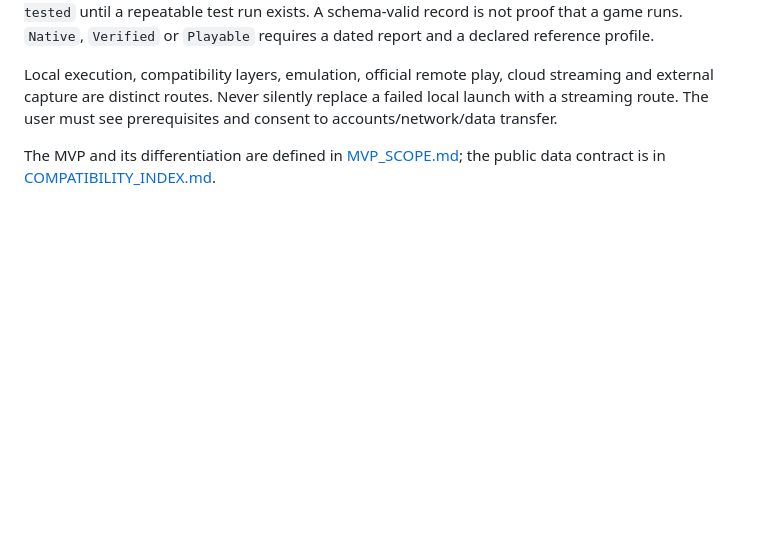
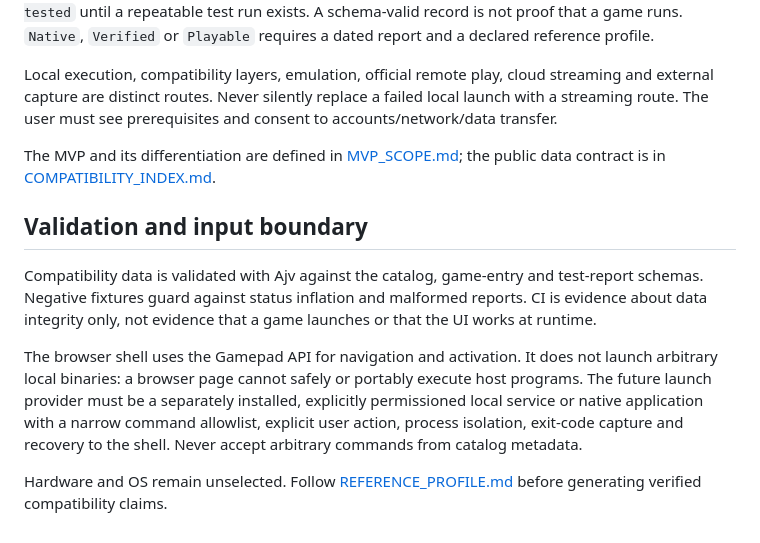
Before and after one commit to Yugatn/Yugatn_Box, a Markdown page: docs/ARCHITECTURE.md, the part around the change. GitHub-like rendering; blank space fills up the shorter version.

Commit message:
Document actual validation and Gamepad API boundaries

```diff
--- a/docs/ARCHITECTURE.md
+++ b/docs/ARCHITECTURE.md
@@ -164,3 +164,11 @@ The compatibility record and test report are separate artifacts. Wishlist entrie
 Local execution, compatibility layers, emulation, official remote play, cloud streaming and external capture are distinct routes. Never silently replace a failed local launch with a streaming route. The user must see prerequisites and consent to accounts/network/data transfer.
 
 The MVP and its differentiation are defined in [MVP_SCOPE.md](MVP_SCOPE.md); the public data contract is in [COMPATIBILITY_INDEX.md](COMPATIBILITY_INDEX.md).
+
+## Validation and input boundary
+
+Compatibility data is validated with Ajv against the catalog, game-entry and test-report schemas. Negative fixtures guard against status inflation and malformed reports. CI is evidence about data integrity only, not evidence that a game launches or that the UI works at runtime.
+
+The browser shell uses the Gamepad API for navigation and activation. It does not launch arbitrary local binaries: a browser page cannot safely or portably execute host programs. The future launch provider must be a separately installed, explicitly permissioned local service or native application with a narrow command allowlist, explicit user action, process isolation, exit-code capture and recovery to the shell. Never accept arbitrary commands from catalog metadata.
+
+Hardware and OS remain unselected. Follow [REFERENCE_PROFILE.md](REFERENCE_PROFILE.md) before generating verified compatibility claims.
```
